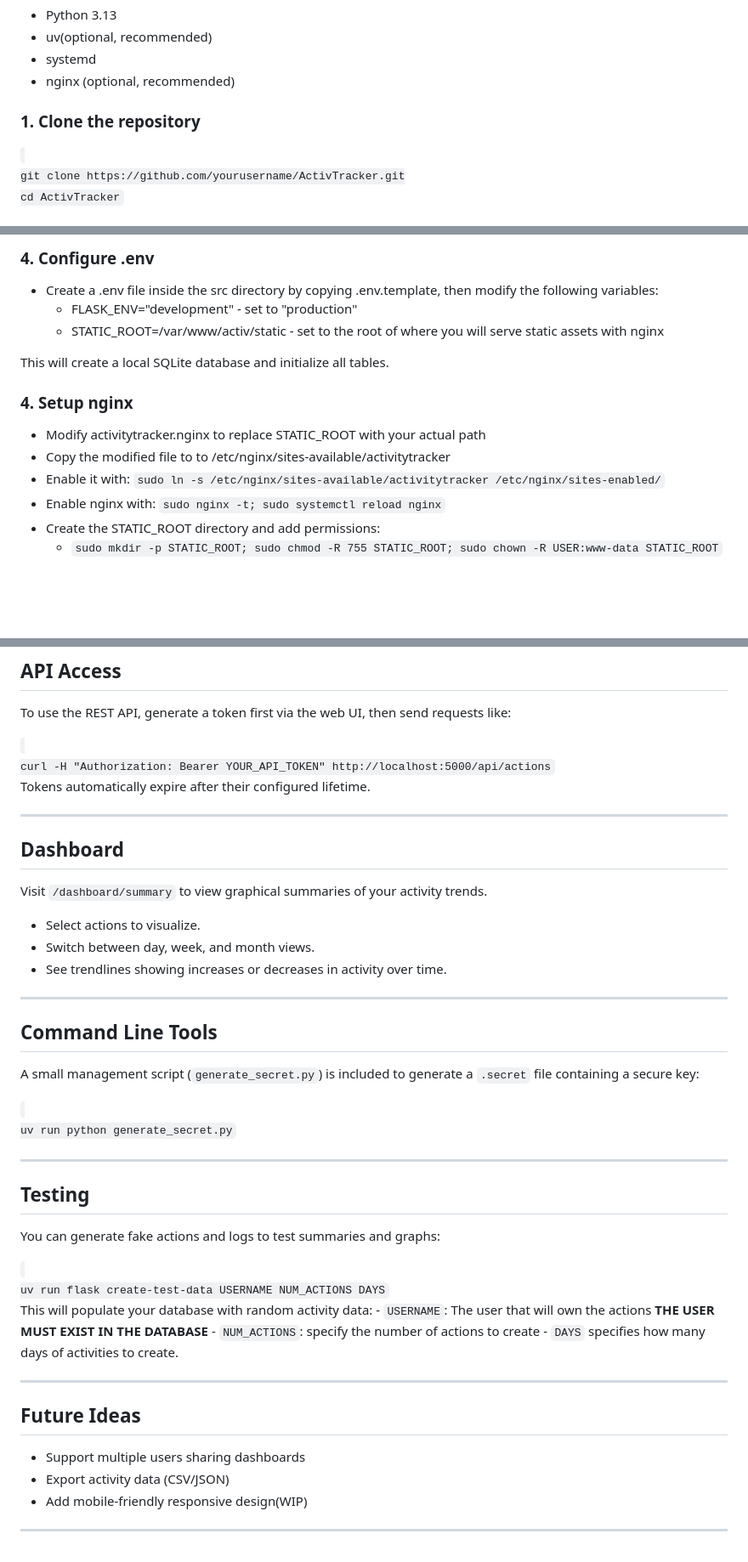
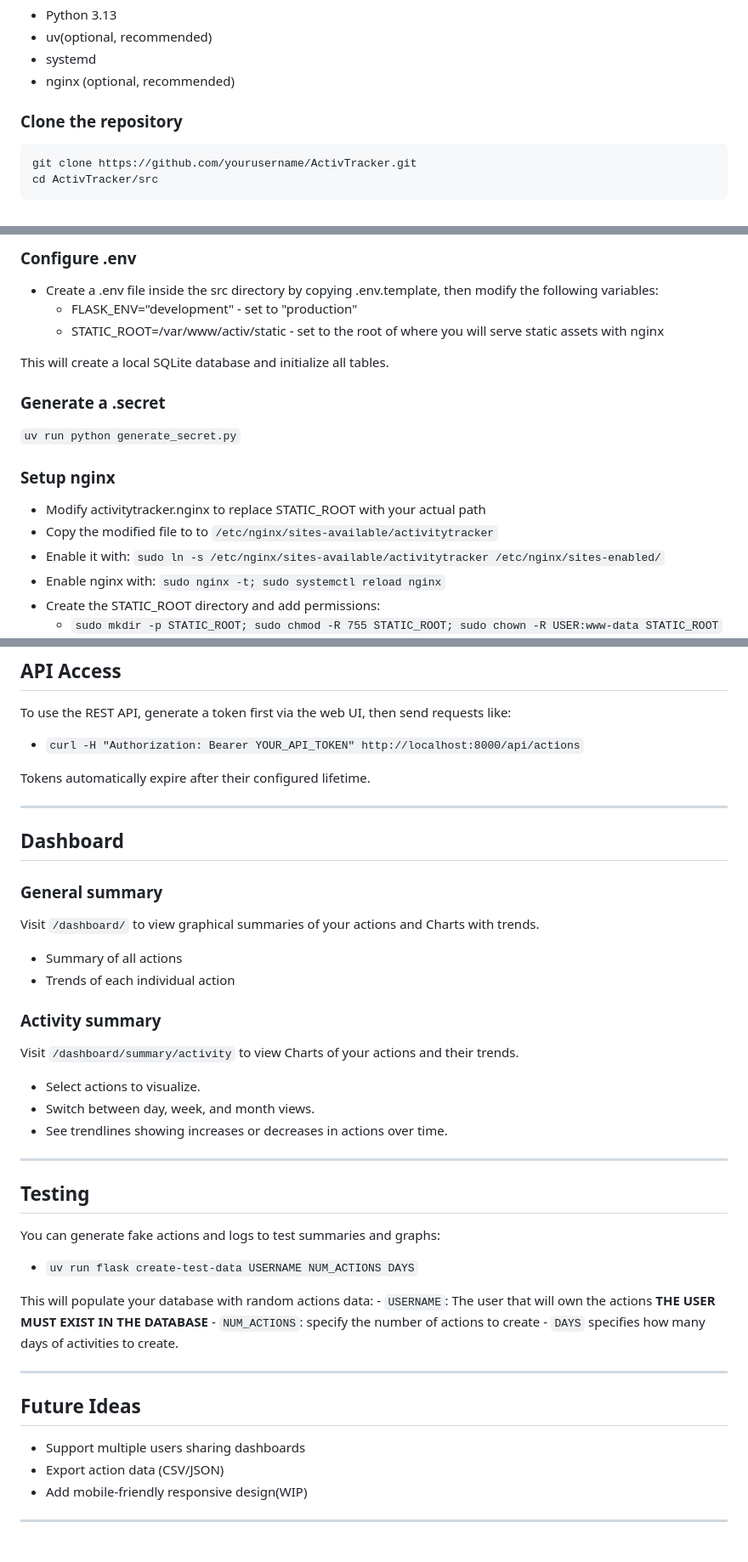
Before and after one commit to hallowslab/ActivTracker, a Markdown page: README.md, 3 parts joined by grey strips. Shown at 85% size. GitHub-like rendering; blank space fills up the shorter version.

````diff
--- a/README.md
+++ b/README.md
@@ -47,9 +47,9 @@ You can then view trends and summaries through a visual dashboard.
 - nginx (optional, recommended)
 
 
-### 1. Clone the repository
-<code>
+### Clone the repository
+```
 git clone https://github.com/yourusername/ActivTracker.git
-cd ActivTracker
-</code>
+cd ActivTracker/src
+```
 
@@ -65,14 +61,17 @@ uv run python create_db.py
 
-### 4. Configure .env
+### Configure .env
 - Create a .env file inside the src directory by copying .env.template, then modify the following variables:
   - FLASK_ENV="development" - set to "production"
   - STATIC_ROOT=/var/www/activ/static - set to the root of where you will serve static assets with nginx
 
 This will create a local SQLite database and initialize all tables.
 
-### 4. Setup nginx
+### Generate a .secret
+`uv run python generate_secret.py`
+
+### Setup nginx
 - Modify activitytracker.nginx to replace STATIC_ROOT with your actual path
-- Copy the modified file to to /etc/nginx/sites-available/activitytracker
+- Copy the modified file to to `/etc/nginx/sites-available/activitytracker`
 - Enable it with:
   `sudo ln -s /etc/nginx/sites-available/activitytracker /etc/nginx/sites-enabled/`
 - Enable nginx with:
@@ -100,10 +99,7 @@ This will create a local SQLite database and initialize all tables.
 ## API Access
 
 To use the REST API, generate a token first via the web UI, then send requests like:
-
-<code>
-curl -H "Authorization: Bearer YOUR_API_TOKEN" http://localhost:5000/api/actions
-</code>
+  - `curl -H "Authorization: Bearer YOUR_API_TOKEN" http://localhost:8000/api/actions`
 
 Tokens automatically expire after their configured lifetime.
 
@@ -111,32 +107,25 @@ Tokens automatically expire after their configured lifetime.
 
 ## Dashboard
 
-Visit <code>/dashboard/summary</code> to view graphical summaries of your activity trends.
+### General summary
+Visit `/dashboard/` to view graphical summaries of your actions and Charts with trends.
+- Summary of all actions
+- Trends of each individual action
+
+### Activity summary
+Visit `/dashboard/summary/activity` to view Charts of your actions and their trends.
 - Select actions to visualize.
 - Switch between day, week, and month views.
-- See trendlines showing increases or decreases in activity over time.
-
----
-
-## Command Line Tools
-
-A small management script (<code>generate_secret.py</code>) is included to generate a <code>.secret</code> file containing a secure key:
-
-<code>
-uv run python generate_secret.py
-</code>
+- See trendlines showing increases or decreases in actions over time.
 
 ---
 
 ## Testing
 
 You can generate fake actions and logs to test summaries and graphs:
+  - `uv run flask create-test-data USERNAME NUM_ACTIONS DAYS`
 
-<code>
-uv run flask create-test-data USERNAME NUM_ACTIONS DAYS
-</code>
-
-This will populate your database with random activity data:
+This will populate your database with random actions data:
     - `USERNAME`: The user that will own the actions **THE USER MUST EXIST IN THE DATABASE**
     - `NUM_ACTIONS`: specify the number of actions to create
     - `DAYS` specifies how many days of activities to create.
@@ -146,7 +135,7 @@ This will populate your database with random activity data:
 ## Future Ideas
 
 - Support multiple users sharing dashboards
-- Export activity data (CSV/JSON)
+- Export action data (CSV/JSON)
 - Add mobile-friendly responsive design(WIP)
 
 ---
````
Also changed, not shown: other parts of README.md (+5 -9 lines).
